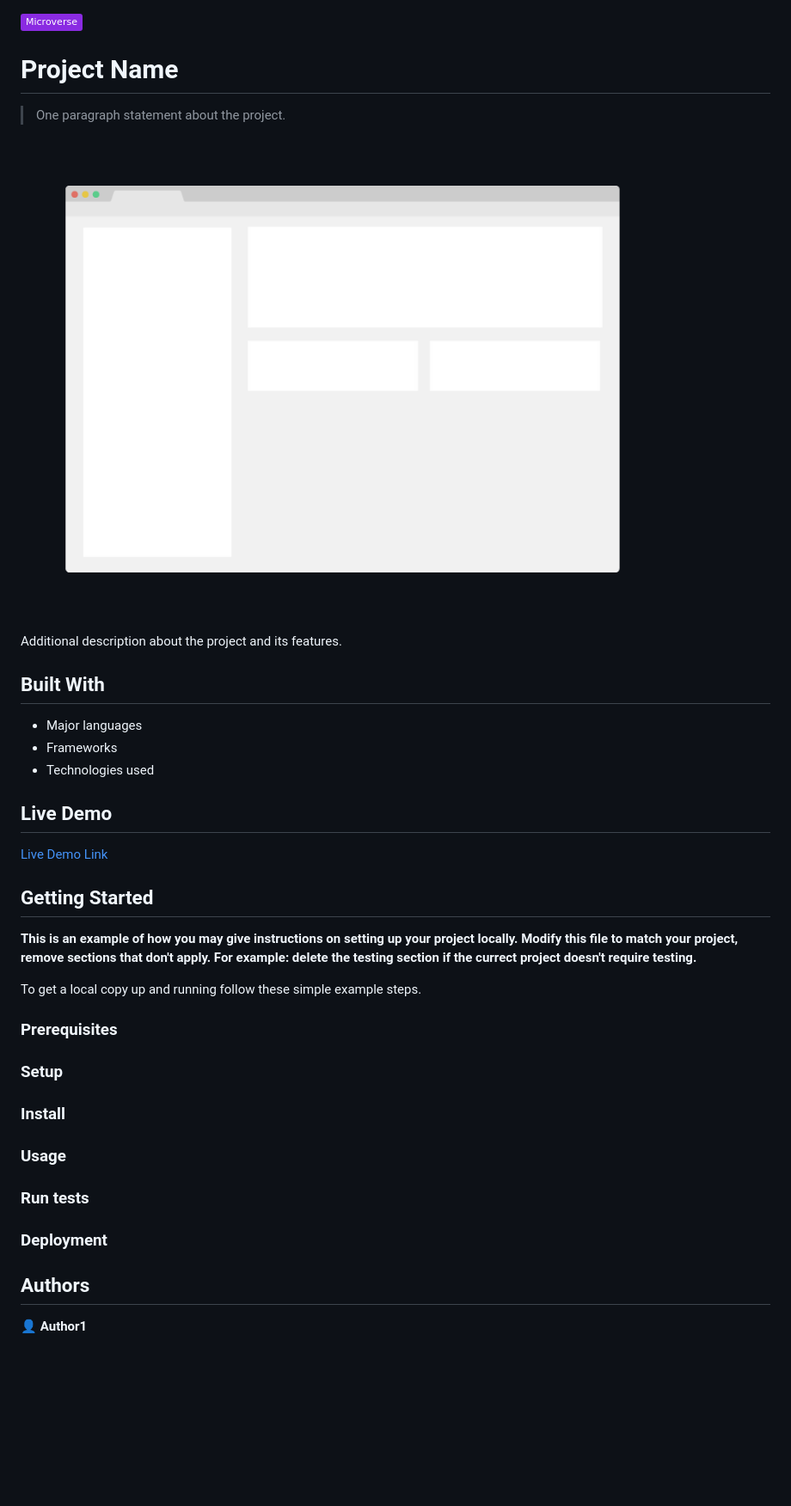
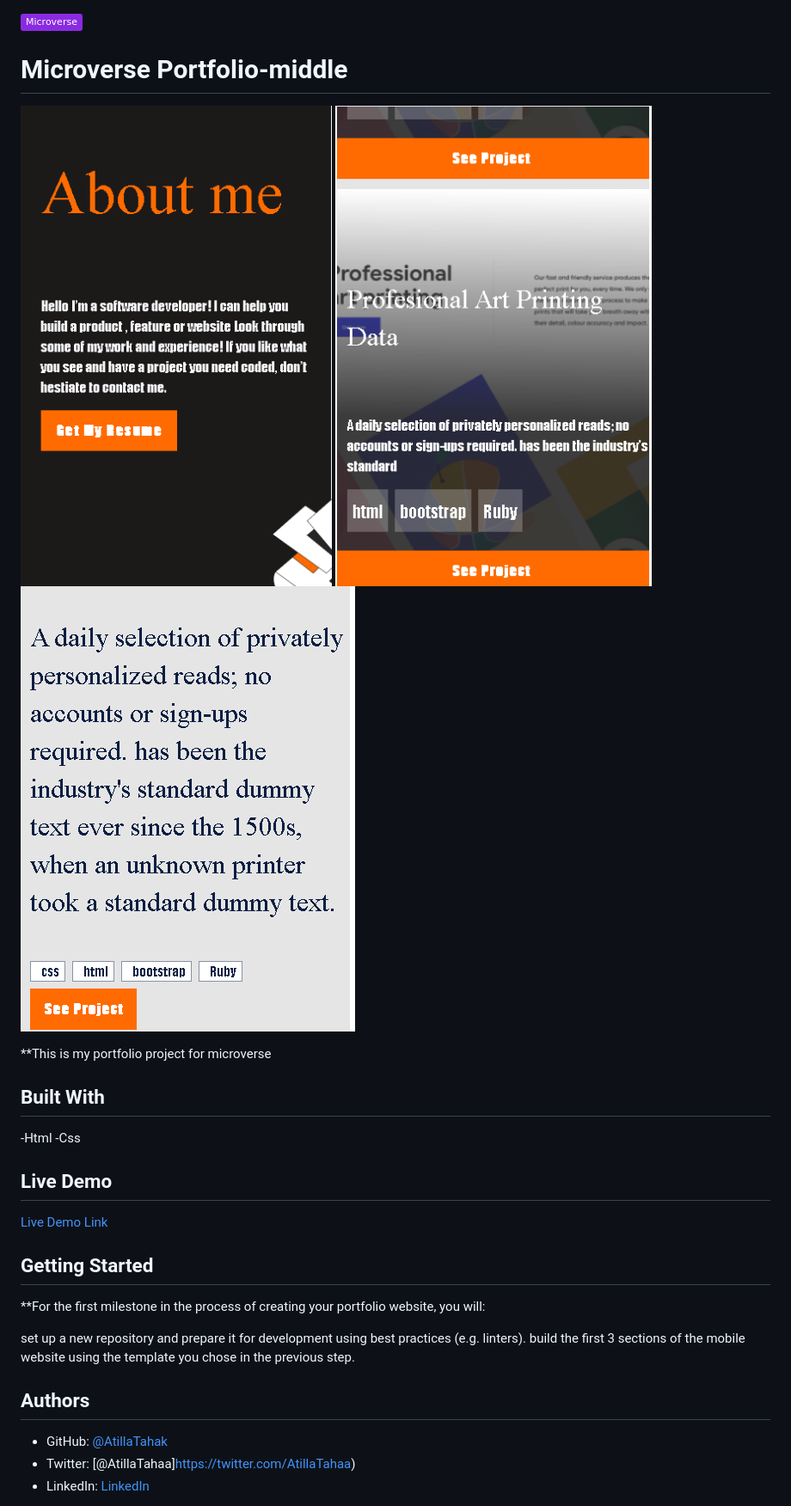
Before and after one commit to AtillaTahak/Portfolio-Desktop, a Markdown page: README.md, the part around the change printed below. Shown: that part at 86% size. GitHub-like rendering; pictures changed too: app_screenshot.png, app_screenshot1.png (added), app_screenshot2.png (added); badges without logos; blank space fills up the shorter version.

Commit message:
modified readMe and screenshot

```diff
--- a/README.md
+++ b/README.md
@@ -1,18 +1,19 @@
 ![](https://img.shields.io/badge/Microverse-blueviolet)
 
-# Project Name
+# Microverse Portfolio-middle
 
-> One paragraph statement about the project.
 
 ![screenshot](./app_screenshot.png)
+![screenshot](./app_screenshot1.png)
+![screenshot](./app_screenshot2.png)
 
-Additional description about the project and its features.
+**This is my portfolio project for microverse
+
 
 ## Built With
 
-- Major languages
-- Frameworks
-- Technologies used
+-Html
+-Css
 
 ## Live Demo
 
@@ -21,27 +22,14 @@ Additional description about the project and its features.
 
 ## Getting Started
 
-**This is an example of how you may give instructions on setting up your project locally.**
-**Modify this file to match your project, remove sections that don't apply. For example: delete the testing section if the currect project doesn't require testing.**
+**For the first milestone in the process of creating your portfolio website, you will:
 
-
-To get a local copy up and running follow these simple example steps.
-
-### Prerequisites
-
-### Setup
-
-### Install
-
-### Usage
-
-### Run tests
-
-### Deployment
-
-
+set up a new repository and prepare it for development using best practices (e.g. linters).
+build the first 3 sections of the mobile website using the template you chose in the previous step.
 
 ## Authors
 
-👤 **Author1**
+- GitHub: [@AtillaTahak](https://github.com/AtillaTahak)
+- Twitter: [@AtillaTahaa]https://twitter.com/AtillaTahaa)
+- LinkedIn: [LinkedIn](https://www.linkedin.com/in/atilla-taha-kördüğüm-a93702186/)
 
```
Also changed, not shown: other parts of README.md (+2 -25 lines).
